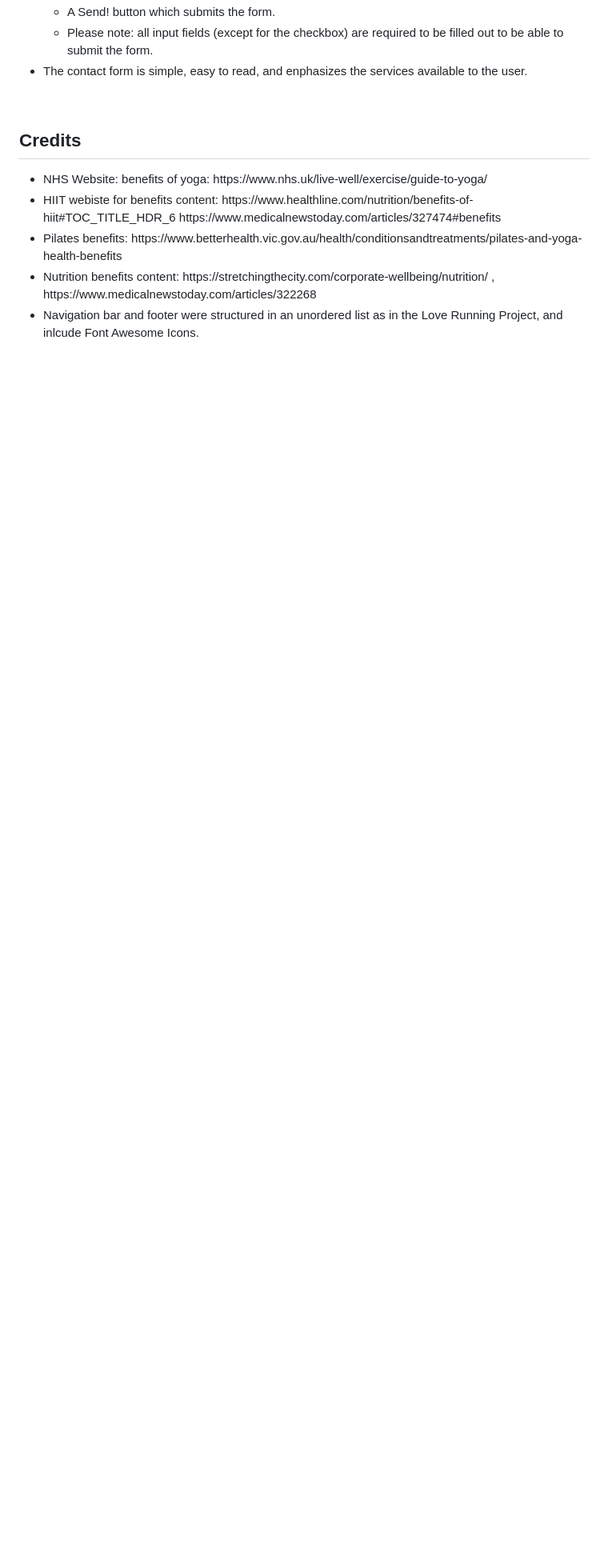
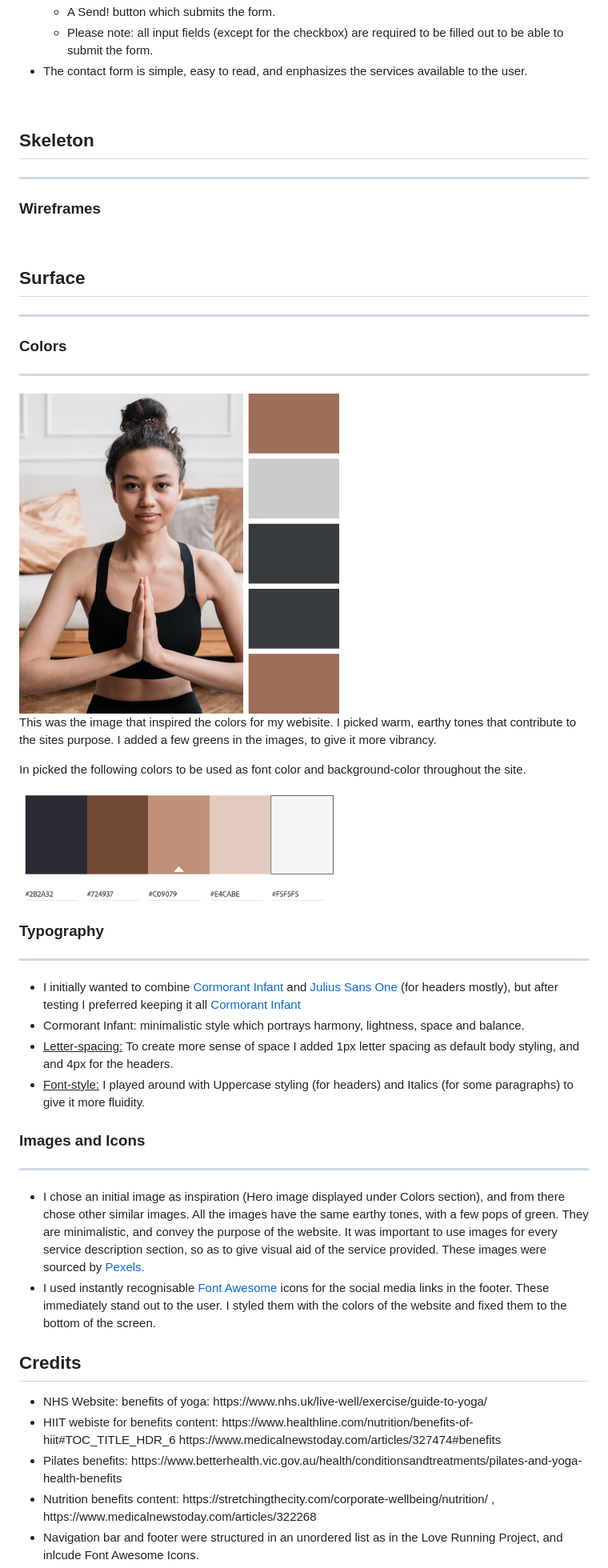
Before and after one commit to stephaniecrocker91/simplywellness, a Markdown page: README.md, the part around the change printed below. Shown: that part at 80% size. GitHub-like rendering; pictures changed too: assets/images/collage.png (added), assets/images/palette.png (added); blank space fills up the shorter version.

```diff
--- a/README.md
+++ b/README.md
@@ -103,6 +103,40 @@ Each one of the hyperlinks at the top of this page take the user to a sub-sectio
 <br>
 
 
+<h2>Skeleton</h2>
+<hr>
+<h3>Wireframes</h3>
+<br>
+<h2>Surface</h2>
+<hr>
+<h3>Colors</h3>
+<hr>
+<img src="assets/images/collage.png" width="400px">
+<p>This was the image that inspired the colors for my webisite. I picked warm, earthy tones that contribute to the sites purpose. I added a few greens in the images, to give it more vibrancy.</p>
+<p>In picked the following colors to be used as font color and background-color throughout the site. </p>
+<img src="assets/images/palette.png" width="400px">
+
+<h3>Typography</h3>
+<hr>
+<ul>
+<li>I initially wanted to combine <a href="https://fonts.google.com/specimen/Cormorant+Infant" target="_blank">Cormorant Infant</a> and <a href="https://fonts.google.com/specimen/Julius+Sans+One" target="_blank">Julius Sans One </a> (for headers mostly), but after testing I preferred keeping it all <a href="https://fonts.google.com/specimen/Cormorant+Infant" target="_blank">Cormorant Infant</a></li>
+<li>Cormorant Infant: minimalistic style which portrays harmony, lightness, space and balance.</li>
+<li><u>Letter-spacing:</u> To create more sense of space I added 1px letter spacing as default body styling, and and 4px for the headers.</li>
+<li><u>Font-style:</u> I played around with Uppercase styling (for headers) and Italics (for some paragraphs) to give it more fluidity.</li>
+</ul>
+
+<h3>Images and Icons</h3>
+<hr>
+<ul>
+<li>I chose an initial image as inspiration (Hero image displayed under Colors section), and from there chose other similar images. All the images have the same earthy tones, with a few pops of green. They are minimalistic, and convey the purpose of the website. It was important to use images for every service description section, so as to give visual aid of the service provided. These images were sourced by <a href="https://www.pexels.com/" target="_blank">Pexels.</a></li>
+<li>I used instantly recognisable <a href="https://fontawesome.com/" target="_blank">Font Awesome</a> icons for the social media links in the footer. These immediately stand out to the user. I styled them with the colors of the website and fixed them to the bottom of the screen.</li>
+</ul>
+
+
+
+
+
+
 
  <h2>Credits</h2>
     <ul>
```
Also changed, not shown: other parts of README.md (+1 -1 lines), 2 other files.
